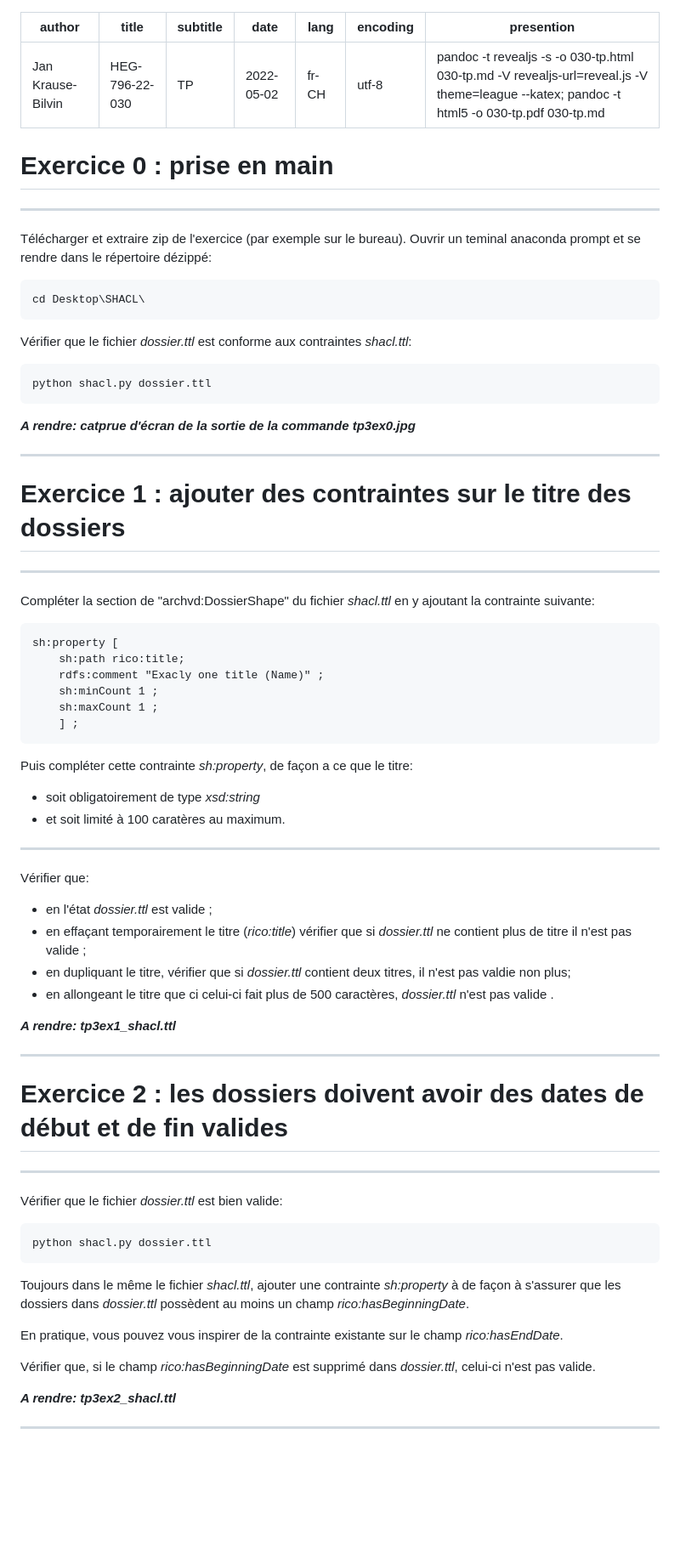
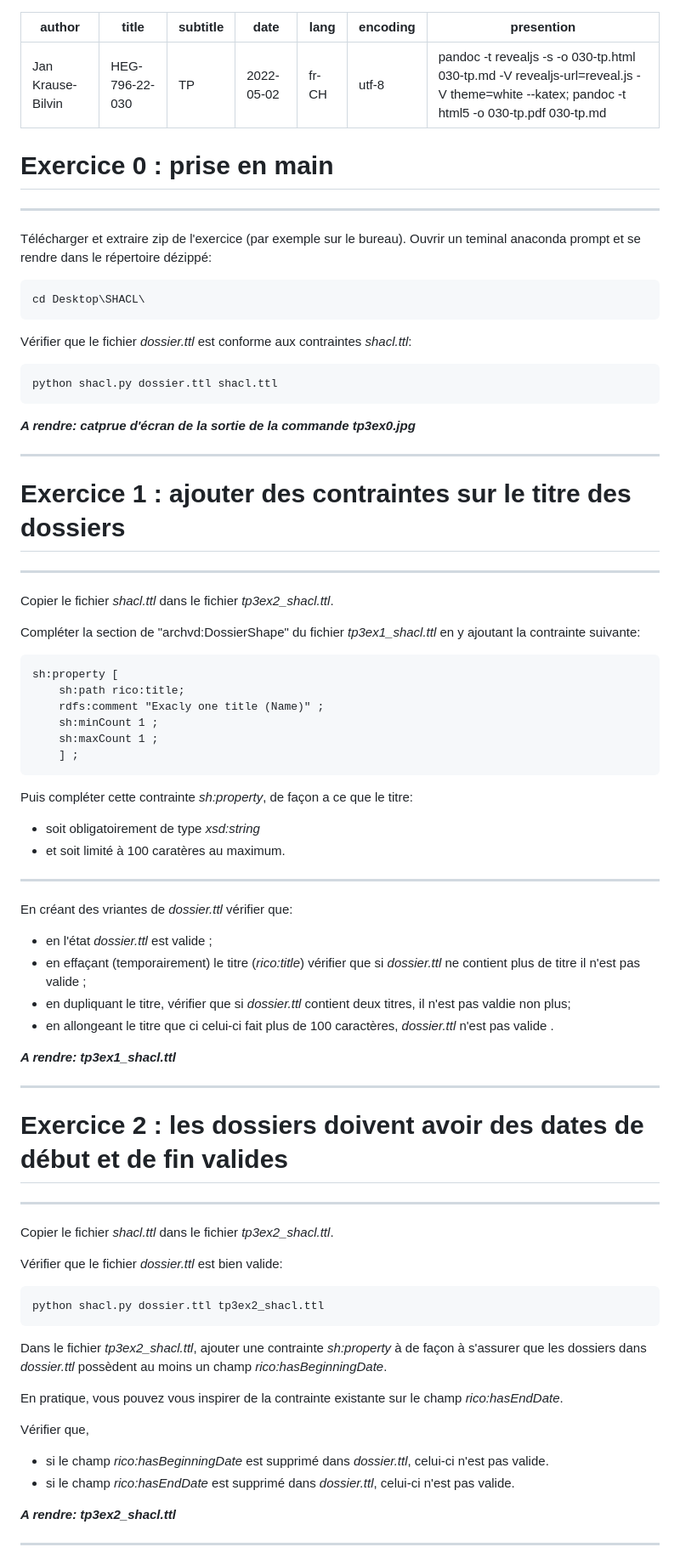
Before and after one commit to jbkrause/semanticpres, a Markdown page: 030-tp.md, the part around one of its changes. Shown at 85% size. GitHub-like rendering; blank space fills up the shorter version.

````diff
--- a/030-tp.md
+++ b/030-tp.md
@@ -5,7 +5,7 @@ subtitle: "TP"
 date: 2022-05-02
 lang: fr-CH
 encoding: utf-8
-presention: "pandoc -t revealjs -s -o 030-tp.html 030-tp.md -V revealjs-url=reveal.js -V theme=league --katex; pandoc -t html5 -o 030-tp.pdf 030-tp.md"
+presention: "pandoc -t revealjs -s -o 030-tp.html 030-tp.md -V revealjs-url=reveal.js -V theme=white --katex; pandoc -t html5 -o 030-tp.pdf 030-tp.md"
 ---
 
 
@@ -22,7 +22,7 @@ cd Desktop\SHACL\
 Vérifier que le fichier *dossier.ttl* est conforme aux contraintes *shacl.ttl*:
 
 ```
-python shacl.py dossier.ttl
+python shacl.py dossier.ttl shacl.ttl
 ```
 
 ***A rendre: catprue d'écran de la sortie de la commande tp3ex0.jpg***
@@ -34,7 +34,9 @@ python shacl.py dossier.ttl
 
 ---
 
-Compléter la section de "archvd:DossierShape" du fichier *shacl.ttl* en y ajoutant la contrainte suivante:
+Copier le fichier *shacl.ttl* dans le fichier *tp3ex2_shacl.ttl*.
+
+Compléter la section de "archvd:DossierShape" du fichier *tp3ex1_shacl.ttl* en y ajoutant la contrainte suivante:
 
 ```
 sh:property [
@@ -53,12 +55,12 @@ Puis compléter cette contrainte *sh:property*, de façon a ce que le titre:
 
 ---
 
-Vérifier que:
+En créant des vriantes de *dossier.ttl* vérifier que:
 
 * en l'état *dossier.ttl* est valide ;
-* en effaçant temporairement le titre (*rico:title*) vérifier que si *dossier.ttl* ne contient plus de titre il n'est pas valide ;
+* en effaçant (temporairement) le titre (*rico:title*) vérifier que si *dossier.ttl* ne contient plus de titre il n'est pas valide ;
 * en dupliquant le titre, vérifier que si *dossier.ttl* contient deux titres, il n'est pas valdie non plus;
-* en allongeant le titre que ci celui-ci fait plus de 500 caractères, *dossier.ttl* n'est pas valide .
+* en allongeant le titre que ci celui-ci fait plus de 100 caractères, *dossier.ttl* n'est pas valide .
 
 ***A rendre: tp3ex1_shacl.ttl***
 
@@ -69,20 +71,24 @@ Vérifier que:
 
 ---
 
+Copier le fichier *shacl.ttl* dans le fichier *tp3ex2_shacl.ttl*.
+
 Vérifier que le fichier *dossier.ttl* est bien valide:
 
 ```
-python shacl.py dossier.ttl
+python shacl.py dossier.ttl tp3ex2_shacl.ttl
 ```
 
-
-Toujours dans le même le fichier *shacl.ttl*,  ajouter une contrainte *sh:property*
+Dans le fichier *tp3ex2_shacl.ttl*,  ajouter une contrainte *sh:property*
 à de façon à s'assurer que les dossiers dans *dossier.ttl* possèdent
 au moins un champ *rico:hasBeginningDate*.
 
 En pratique, vous pouvez vous inspirer de la contrainte existante sur le champ *rico:hasEndDate*.
 
-Vérifier que, si le champ *rico:hasBeginningDate* est supprimé dans *dossier.ttl*, celui-ci n'est pas valide.
+Vérifier que,
+
+* si le champ *rico:hasBeginningDate* est supprimé dans *dossier.ttl*, celui-ci n'est pas valide.
+* si le champ *rico:hasEndDate* est supprimé dans *dossier.ttl*, celui-ci n'est pas valide.
 
 ***A rendre: tp3ex2_shacl.ttl***
 
````
Also changed, not shown: other parts of 030-tp.md (+4 -2 lines), 030-cours.md (+23 -3 lines), media/docuteam_packer.png (added), 6 other files.
